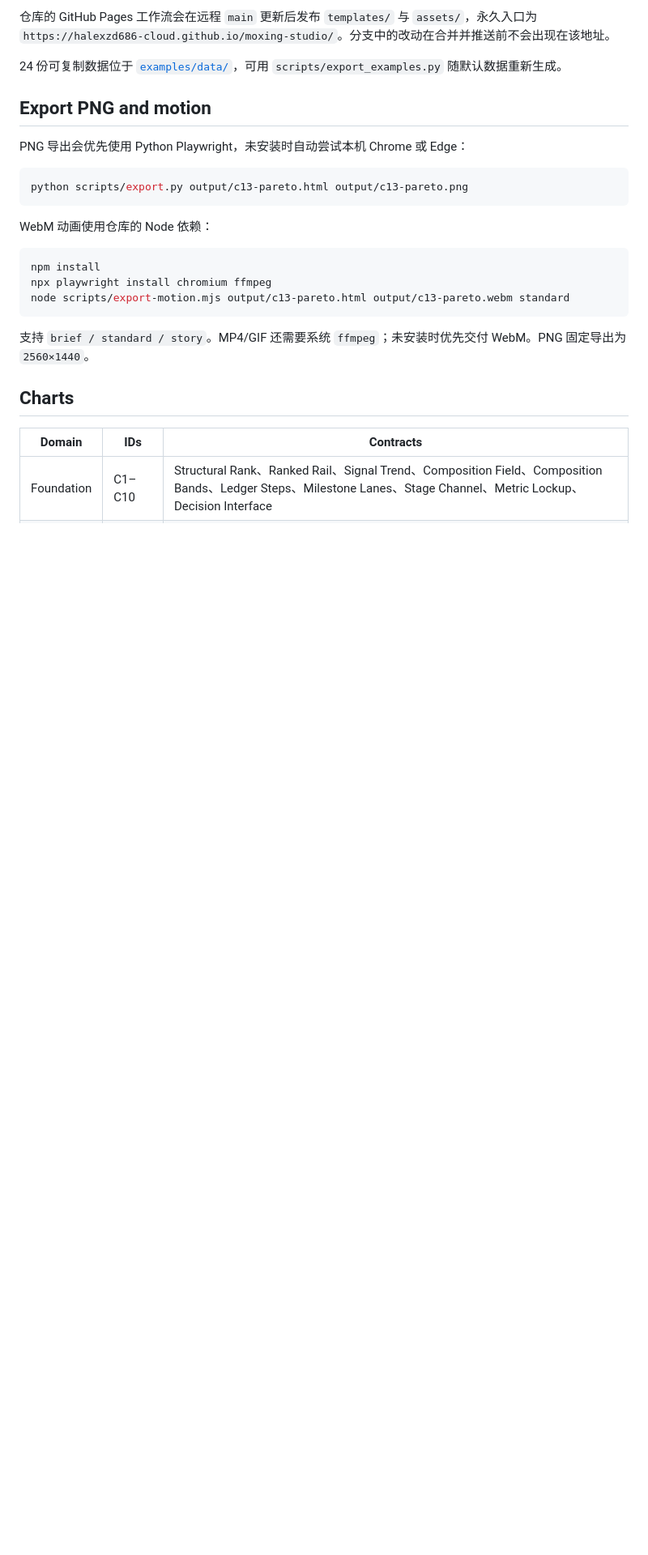
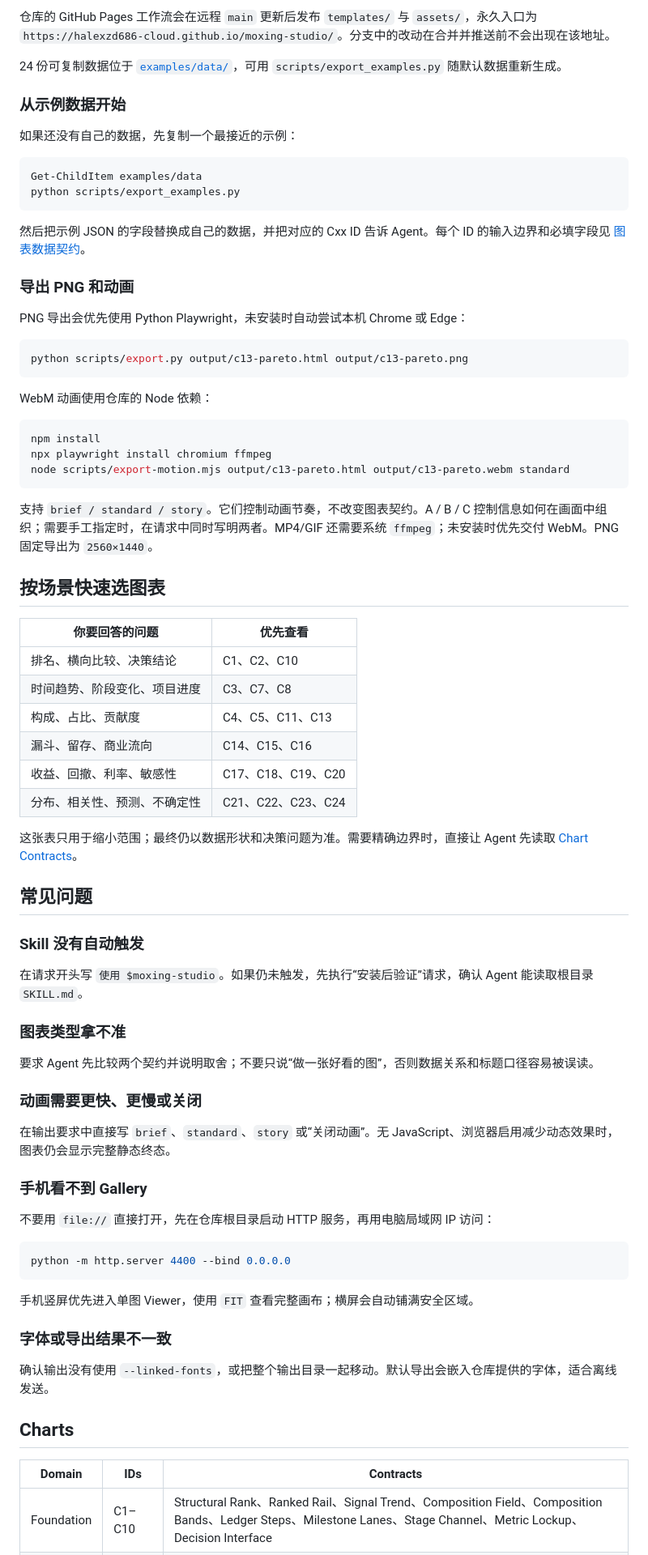
Before and after one commit to halexzd686-cloud/moxing-studio, a Markdown page: README.md, the part around one of its changes. Shown at 81% size. GitHub-like rendering; blank space fills up the shorter version.

````diff
--- a/README.md
+++ b/README.md
@@ -114,7 +190,18 @@ python -m http.server 4400 --bind 127.0.0.1
 
 24 份可复制数据位于 [`examples/data/`](examples/data/)，可用 `scripts/export_examples.py` 随默认数据重新生成。
 
-## Export PNG and motion
+### 从示例数据开始
+
+如果还没有自己的数据，先复制一个最接近的示例：
+
+```powershell
+Get-ChildItem examples/data
+python scripts/export_examples.py
+```
+
+然后把示例 JSON 的字段替换成自己的数据，并把对应的 Cxx ID 告诉 Agent。每个 ID 的输入边界和必填字段见 [图表数据契约](references/chart-contracts.md)。
+
+### 导出 PNG 和动画
 
 PNG 导出会优先使用 Python Playwright，未安装时自动尝试本机 Chrome 或 Edge：
 
@@ -130,7 +217,48 @@ npx playwright install chromium ffmpeg
 node scripts/export-motion.mjs output/c13-pareto.html output/c13-pareto.webm standard
 ```
 
-支持 `brief / standard / story`。MP4/GIF 还需要系统 `ffmpeg`；未安装时优先交付 WebM。PNG 固定导出为 `2560×1440`。
+支持 `brief / standard / story`。它们控制动画节奏，不改变图表契约。A / B / C 控制信息如何在画面中组织；需要手工指定时，在请求中同时写明两者。MP4/GIF 还需要系统 `ffmpeg`；未安装时优先交付 WebM。PNG 固定导出为 `2560×1440`。
+
+## 按场景快速选图表
+
+| 你要回答的问题 | 优先查看 |
+|---|---|
+| 排名、横向比较、决策结论 | C1、C2、C10 |
+| 时间趋势、阶段变化、项目进度 | C3、C7、C8 |
+| 构成、占比、贡献度 | C4、C5、C11、C13 |
+| 漏斗、留存、商业流向 | C14、C15、C16 |
+| 收益、回撤、利率、敏感性 | C17、C18、C19、C20 |
+| 分布、相关性、预测、不确定性 | C21、C22、C23、C24 |
+
+这张表只用于缩小范围；最终仍以数据形状和决策问题为准。需要精确边界时，直接让 Agent 先读取 [Chart Contracts](references/chart-contracts.md)。
+
+## 常见问题
+
+### Skill 没有自动触发
+
+在请求开头写 `使用 $moxing-studio`。如果仍未触发，先执行“安装后验证”请求，确认 Agent 能读取根目录 `SKILL.md`。
+
+### 图表类型拿不准
+
+要求 Agent 先比较两个契约并说明取舍；不要只说“做一张好看的图”，否则数据关系和标题口径容易被误读。
+
+### 动画需要更快、更慢或关闭
+
+在输出要求中直接写 `brief`、`standard`、`story` 或“关闭动画”。无 JavaScript、浏览器启用减少动态效果时，图表仍会显示完整静态终态。
+
+### 手机看不到 Gallery
+
+不要用 `file://` 直接打开，先在仓库根目录启动 HTTP 服务，再用电脑局域网 IP 访问：
+
+```powershell
+python -m http.server 4400 --bind 0.0.0.0
+```
+
+手机竖屏优先进入单图 Viewer，使用 `FIT` 查看完整画布；横屏会自动铺满安全区域。
+
+### 字体或导出结果不一致
+
+确认输出没有使用 `--linked-fonts`，或把整个输出目录一起移动。默认导出会嵌入仓库提供的字体，适合离线发送。
 
 ## Charts
 
````
Also changed, not shown: other parts of README.md (+83 -7 lines).
